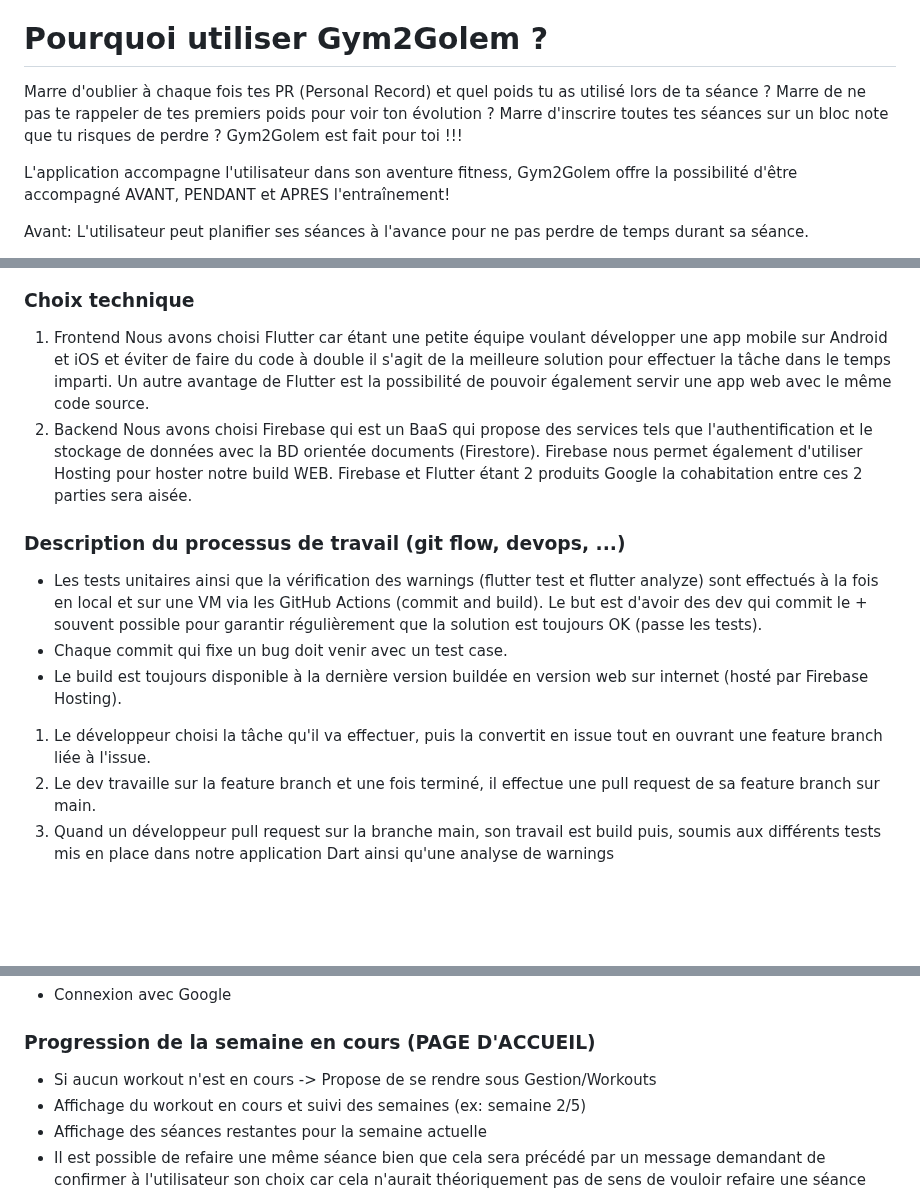
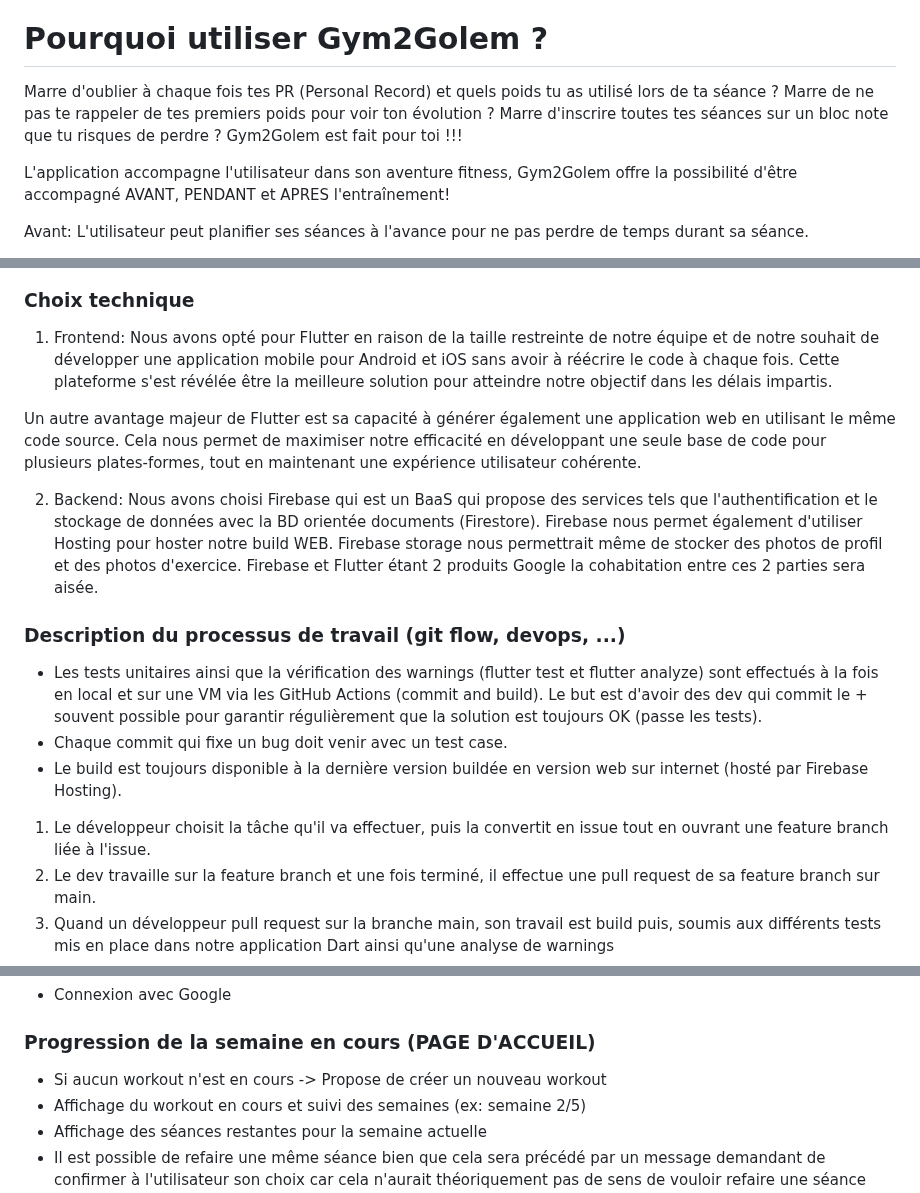
Before and after one commit to Pismice/PDG-GRP5, a Markdown page: README.md, 3 parts joined by grey strips. Rendered like a GitHub page; blank space fills up the shorter version.

```diff
--- a/README.md
+++ b/README.md
@@ -15,7 +15,7 @@ Un Workout est un ensemble de séances qui seront effectuées sur une semaine. C
 
 # Pourquoi utiliser Gym2Golem ?
 
-Marre d'oublier à chaque fois tes PR (Personal Record) et quel poids tu as utilisé lors de ta séance ? Marre de ne pas te rappeler de tes premiers poids pour voir ton évolution ? Marre d'inscrire toutes tes séances sur un bloc note que tu risques de perdre ?
+Marre d'oublier à chaque fois tes PR (Personal Record) et quels poids tu as utilisé lors de ta séance ? Marre de ne pas te rappeler de tes premiers poids pour voir ton évolution ? Marre d'inscrire toutes tes séances sur un bloc note que tu risques de perdre ?
 Gym2Golem est fait pour toi !!!
 
 L'application accompagne l'utilisateur dans son aventure fitness, Gym2Golem offre la possibilité d'être accompagné AVANT, PENDANT et APRES l'entraînement!
@@ -54,12 +54,15 @@ Notre application G2G est écrite en Flutter et peut se retrouver sous forme mob
 ![](ressources/schema_pdg.png)
 
 ### Choix technique
-1. Frontend
-Nous avons choisi Flutter car étant une petite équipe voulant développer une app mobile sur Android et iOS et éviter de faire du code à double il s'agit de la meilleure solution pour effectuer la tâche dans le temps imparti.
-Un autre avantage de Flutter est la possibilité de pouvoir également servir une app web avec le même code source.
-2. Backend
+1. Frontend:
+Nous avons opté pour Flutter en raison de la taille restreinte de notre équipe et de notre souhait de développer une application mobile pour Android et iOS sans avoir à réécrire le code à chaque fois. Cette plateforme s'est révélée être la meilleure solution pour atteindre notre objectif dans les délais impartis.
+
+Un autre avantage majeur de Flutter est sa capacité à générer également une application web en utilisant le même code source. Cela nous permet de maximiser notre efficacité en développant une seule base de code pour plusieurs plates-formes, tout en maintenant une expérience utilisateur cohérente.
+
+2. Backend:
 Nous avons choisi Firebase qui est un BaaS qui propose des services tels que l'authentification et le stockage de données avec la BD orientée documents (Firestore).
 Firebase nous permet également d'utiliser Hosting pour hoster notre build WEB.
+Firebase storage nous permettrait même de stocker des photos de profil et des photos d'exercice.
 Firebase et Flutter étant 2 produits Google la cohabitation entre ces 2 parties sera aisée.
 
 ### Description du processus de travail (git flow, devops, ...)
@@ -68,7 +71,7 @@ Le but est d'avoir des dev qui commit le + souvent possible pour garantir régul
 - Chaque commit qui fixe un bug doit venir avec un test case.
 - Le build est toujours disponible à la dernière version buildée en version web sur internet (hosté par Firebase Hosting).
 
-1. Le développeur choisi la tâche qu'il va effectuer, puis la convertit en issue tout en ouvrant une feature branch liée à l'issue.
+1. Le développeur choisit la tâche qu'il va effectuer, puis la convertit en issue tout en ouvrant une feature branch liée à l'issue.
 2. Le dev travaille sur la feature branch et une fois terminé, il effectue une pull request de sa feature branch sur main.
 3. Quand un développeur pull request sur la branche main, son travail est build puis, soumis aux différents tests mis en place dans notre application Dart ainsi qu'une analyse de warnings
 4. Si les tests passent et la pull request est approuvée par un autre collègue, le commit est accepté et un build est généré puis hébergé sur Firebase Hosting (lien vers le site WEB à jour sur la landing page)
@@ -175,7 +179,7 @@ Lien vers nos mockups: https://www.figma.com/file/fkh4ZoSzWQvWqY41R9Oc9H/G2G?typ
 ### Inscription - Connexion
 - Connexion avec Google
 ### Progression de la semaine en cours (PAGE D'ACCUEIL)
-- Si aucun workout n'est en cours -> Propose de se rendre sous Gestion/Workouts
+- Si aucun workout n'est en cours -> Propose de créer un nouveau workout
 - Affichage du workout en cours et suivi des semaines (ex: semaine 2/5)
 - Affichage des séances restantes pour la semaine actuelle
 - Il est possible de refaire une même séance bien que cela sera précédé par un message demandant de confirmer à l'utilisateur son choix car cela n'aurait théoriquement pas de sens de vouloir refaire une séance que l'on a déjà effectué (surtout s'il en reste d'autres qui n'ont pas encore été faites)
```
Also changed, not shown: other parts of README.md (+12 -11 lines).
